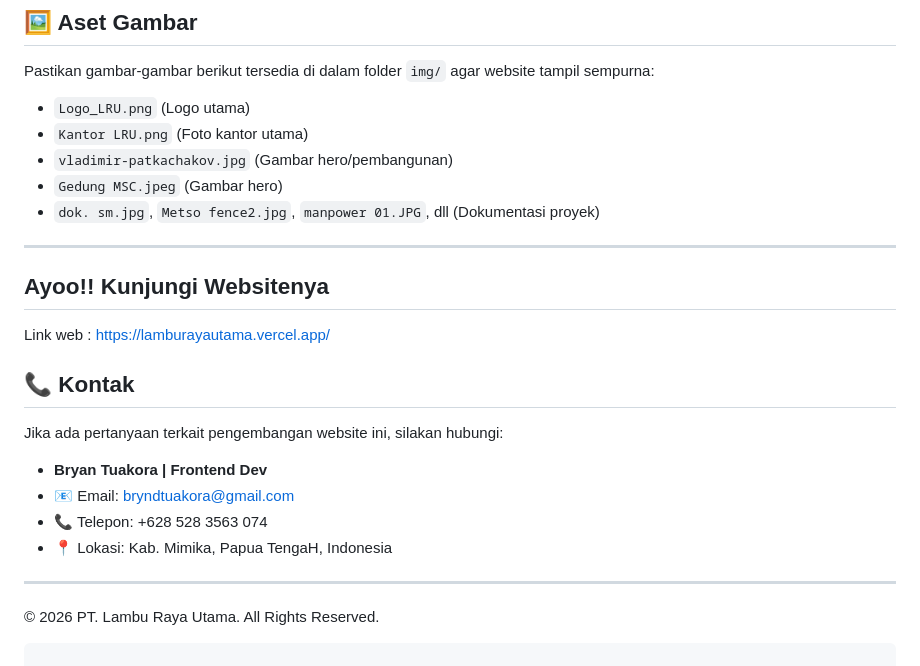
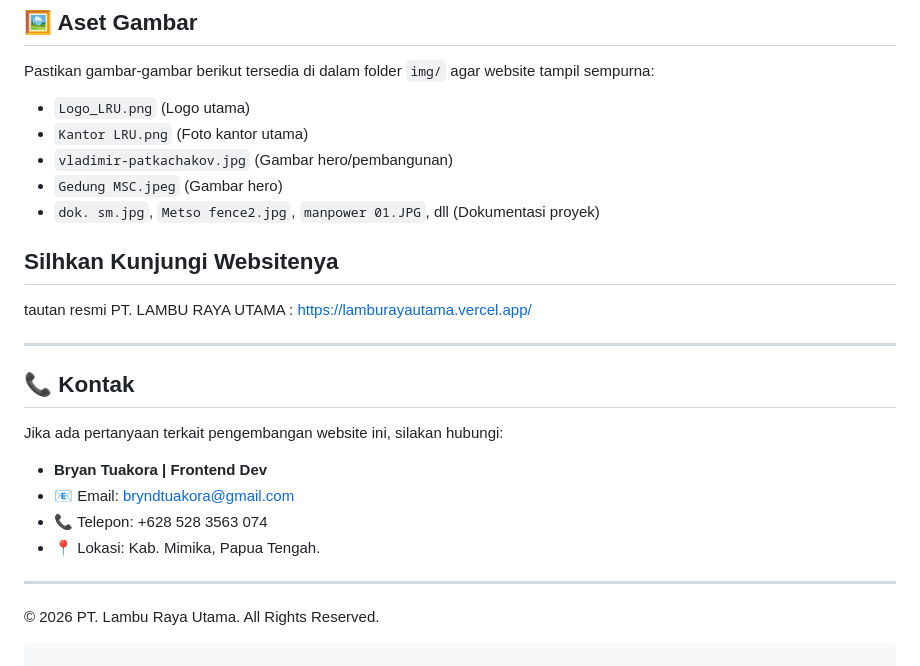
Before and after one commit to Febriano-Doweng/PT.Lambu-Raya-Utama, a Markdown page: README.md, the part around the change. Rendered like a GitHub page.

```diff
--- a/README.md
+++ b/README.md
@@ -121,9 +121,11 @@ Pastikan gambar-gambar berikut tersedia di dalam folder `img/` agar website tamp
 - `Gedung MSC.jpeg` (Gambar hero)
 - `dok. sm.jpg`, `Metso fence2.jpg`, `manpower 01.JPG`, dll (Dokumentasi proyek)
 
+
+## Silhkan Kunjungi Websitenya
+tautan resmi PT. LAMBU RAYA UTAMA : https://lamburayautama.vercel.app/
+
 ---
-## Ayoo!! Kunjungi Websitenya
-Link web : https://lamburayautama.vercel.app/
 
 ## 📞 Kontak
 
@@ -132,7 +134,7 @@ Jika ada pertanyaan terkait pengembangan website ini, silakan hubungi:
 - **Bryan Tuakora | Frontend Dev**
 - 📧 Email: bryndtuakora@gmail.com
 - 📞 Telepon: +628 528 3563 074
-- 📍 Lokasi: Kab. Mimika, Papua TengaH, Indonesia
+- 📍 Lokasi: Kab. Mimika, Papua Tengah.
 
 ---
 
```
